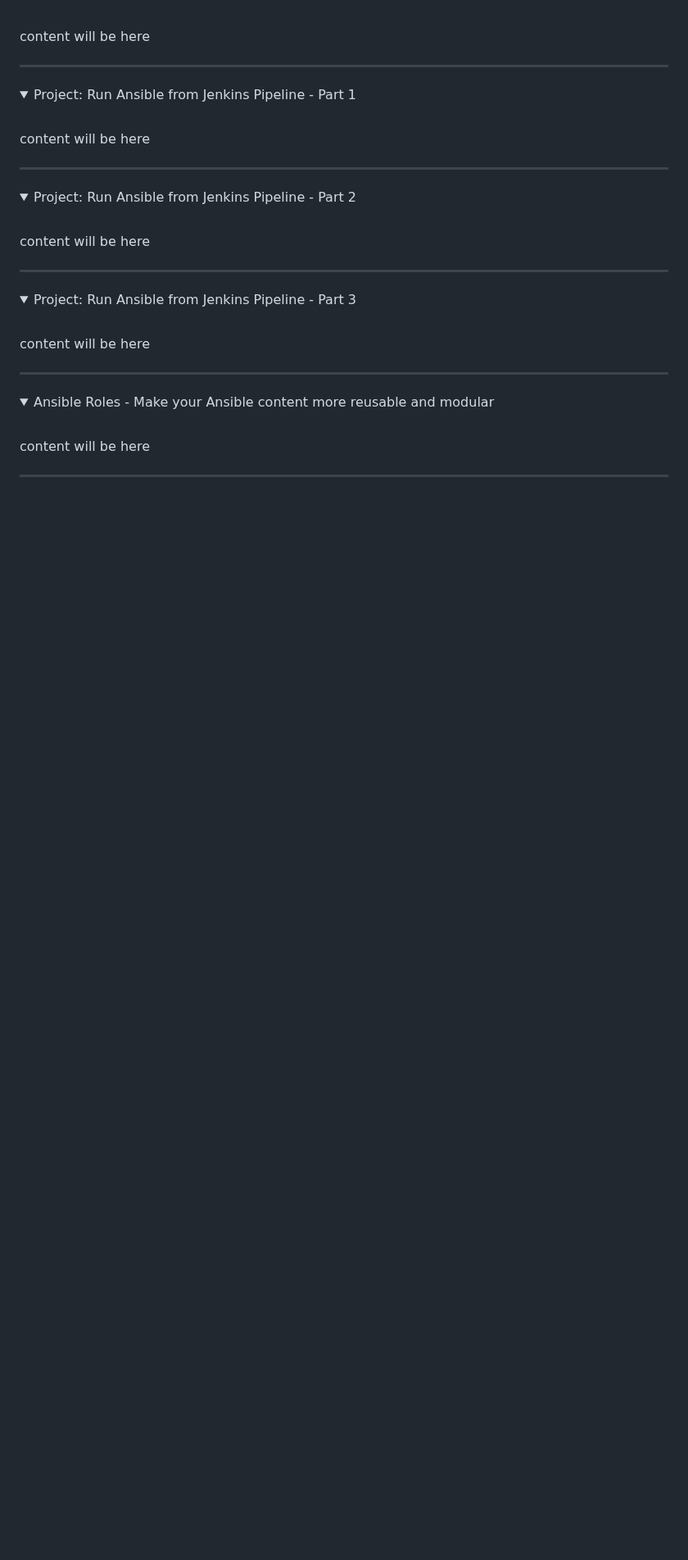
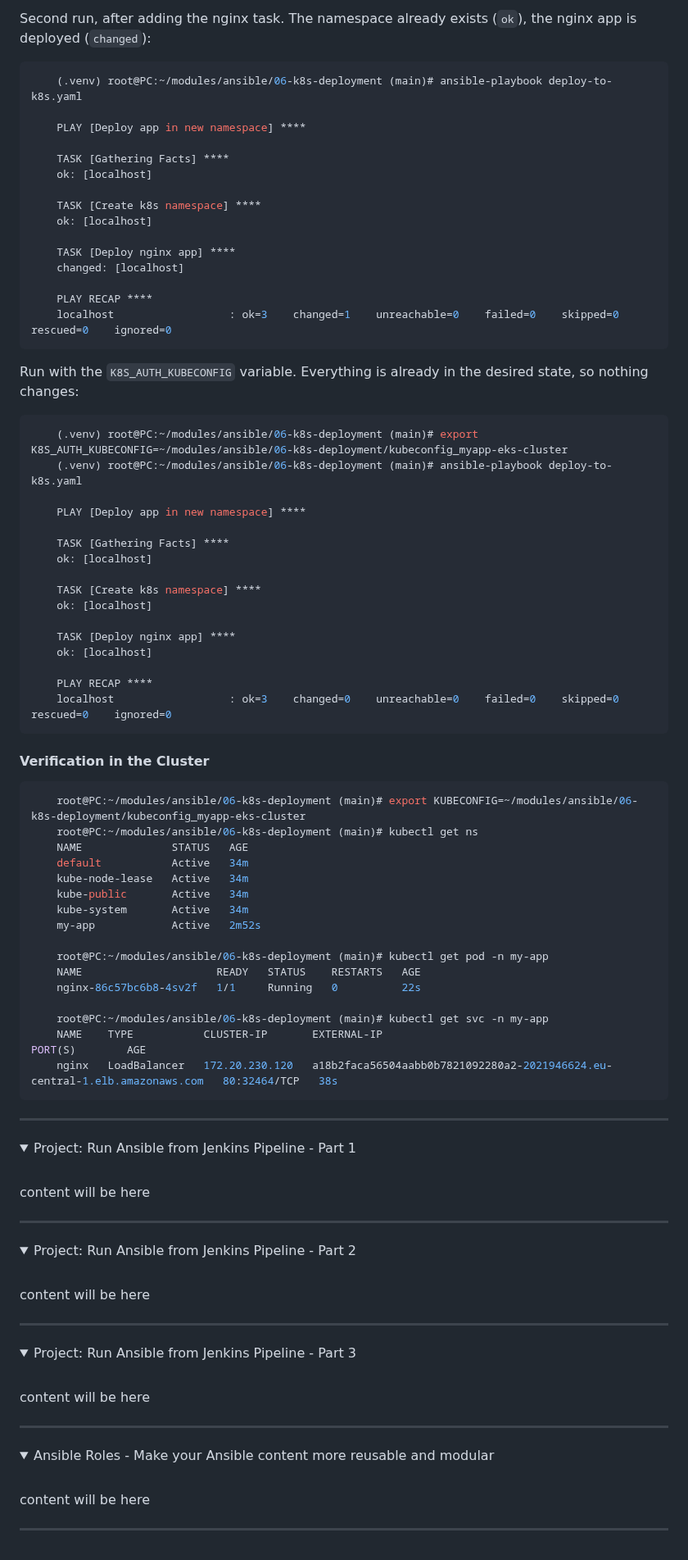
Before and after one commit to emrearabacioglu/devops-bootcamp, a Markdown page: m15-ansible/01-demos/README.md, the part around one of its changes. Shown at 82% size. Rendered like a GitHub page; folded sections open; blank space fills up the shorter version.

````diff
--- a/m15-ansible/01-demos/README.md
+++ b/m15-ansible/01-demos/README.md
@@ -1436,3 +1495,75 @@ Only the 2 dev servers are targeted; the prod servers are skipped:
+Second run, after adding the nginx task. The namespace already exists (`ok`), the nginx app is deployed (`changed`):
+
+```bash
+    (.venv) root@PC:~/modules/ansible/06-k8s-deployment (main)# ansible-playbook deploy-to-k8s.yaml
+
+    PLAY [Deploy app in new namespace] ****
+
+    TASK [Gathering Facts] ****
+    ok: [localhost]
+
+    TASK [Create k8s namespace] ****
+    ok: [localhost]
+
+    TASK [Deploy nginx app] ****
+    changed: [localhost]
+
+    PLAY RECAP ****
+    localhost                  : ok=3    changed=1    unreachable=0    failed=0    skipped=0    rescued=0    ignored=0
+```
+
+
+Run with the  `K8S_AUTH_KUBECONFIG` variable. Everything is already in the desired state, so nothing changes:
+
+```bash
+    (.venv) root@PC:~/modules/ansible/06-k8s-deployment (main)# export K8S_AUTH_KUBECONFIG=~/modules/ansible/06-k8s-deployment/kubeconfig_myapp-eks-cluster
+    (.venv) root@PC:~/modules/ansible/06-k8s-deployment (main)# ansible-playbook deploy-to-k8s.yaml
+
+    PLAY [Deploy app in new namespace] ****
+
+    TASK [Gathering Facts] ****
+    ok: [localhost]
+
+    TASK [Create k8s namespace] ****
+    ok: [localhost]
+
+    TASK [Deploy nginx app] ****
+    ok: [localhost]
+
+    PLAY RECAP ****
+    localhost                  : ok=3    changed=0    unreachable=0    failed=0    skipped=0    rescued=0    ignored=0
+```
+
+#### Verification in the Cluster
+```bash
+    root@PC:~/modules/ansible/06-k8s-deployment (main)# export KUBECONFIG=~/modules/ansible/06-k8s-deployment/kubeconfig_myapp-eks-cluster
+    root@PC:~/modules/ansible/06-k8s-deployment (main)# kubectl get ns
+    NAME              STATUS   AGE
+    default           Active   34m
+    kube-node-lease   Active   34m
+    kube-public       Active   34m
+    kube-system       Active   34m
+    my-app            Active   2m52s
+
+    root@PC:~/modules/ansible/06-k8s-deployment (main)# kubectl get pod -n my-app
+    NAME                     READY   STATUS    RESTARTS   AGE
+    nginx-86c57bc6b8-4sv2f   1/1     Running   0          22s
+
+    root@PC:~/modules/ansible/06-k8s-deployment (main)# kubectl get svc -n my-app
+    NAME    TYPE           CLUSTER-IP       EXTERNAL-IP                                                                  PORT(S)        AGE
+    nginx   LoadBalancer   172.20.230.120   a18b2faca56504aabb0b7821092280a2-2021946624.eu-central-1.elb.amazonaws.com   80:32464/TCP   38s
+```
+
+
+
+</details>
+
+******
+
+<details>
+<summary>Project: Run Ansible from Jenkins Pipeline - Part 1</summary>
+ <br />
+
  content will be here
 
 
@@ -1441,7 +1572,7 @@ Only the 2 dev servers are targeted; the prod servers are skipped:
 ******
 
 <details>
-<summary>Project: Run Ansible from Jenkins Pipeline - Part 1</summary>
+<summary>Project: Run Ansible from Jenkins Pipeline - Part 2</summary>
  <br />
 
  content will be here
@@ -1452,7 +1583,7 @@ Only the 2 dev servers are targeted; the prod servers are skipped:
 ******
 
 <details>
-<summary>Project: Run Ansible from Jenkins Pipeline - Part 2</summary>
+<summary>Project: Run Ansible from Jenkins Pipeline - Part 3</summary>
  <br />
 
  content will be here
@@ -1463,7 +1594,7 @@ Only the 2 dev servers are targeted; the prod servers are skipped:
 ******
 
 <details>
-<summary>Project: Run Ansible from Jenkins Pipeline - Part 3</summary>
+<summary>Ansible Roles - Make your Ansible content more reusable and modular</summary>
  <br />
 
  content will be here
@@ -1472,14 +1603,3 @@ Only the 2 dev servers are targeted; the prod servers are skipped:
 </details>
 
 ******
-
-<details>
-<summary>Ansible Roles - Make your Ansible content more reusable and modular</summary>
- <br />
-
- content will be here
-
-
-</details>
-
-******
````
Also changed, not shown: other parts of m15-ansible/01-demos/README.md (+59 -0 lines).
